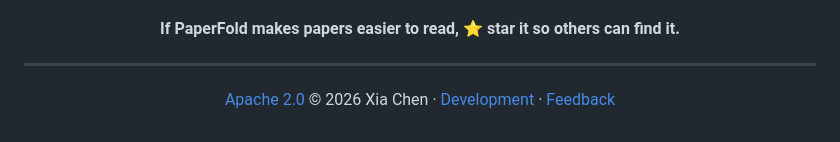
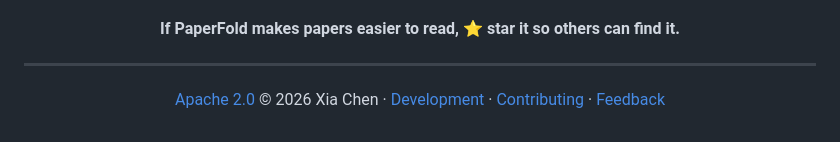
Before and after one commit to chenxiachan/paperfold, a Markdown page: README.md, the part around the change. GitHub-like rendering.

Commit message:
Contributing: how to set up, where to start, and the rule about smoothness

```diff
--- a/README.md
+++ b/README.md
@@ -108,6 +108,6 @@ This writes one self-contained HTML file to `out/2201.11903/` that opens anywher
 
 <div align="center">
 
-[Apache 2.0](./LICENSE) © 2026 Xia Chen · [Development](docs/DEVELOPMENT.md) · [Feedback](https://github.com/chenxiachan/paperfold/issues)
+[Apache 2.0](./LICENSE) © 2026 Xia Chen · [Development](docs/DEVELOPMENT.md) · [Contributing](CONTRIBUTING.md) · [Feedback](https://github.com/chenxiachan/paperfold/issues)
 
 </div>
```
Also changed, not shown: CONTRIBUTING.md (added, +32 -0 lines), README.zh-CN.md (+1 -1 lines).
